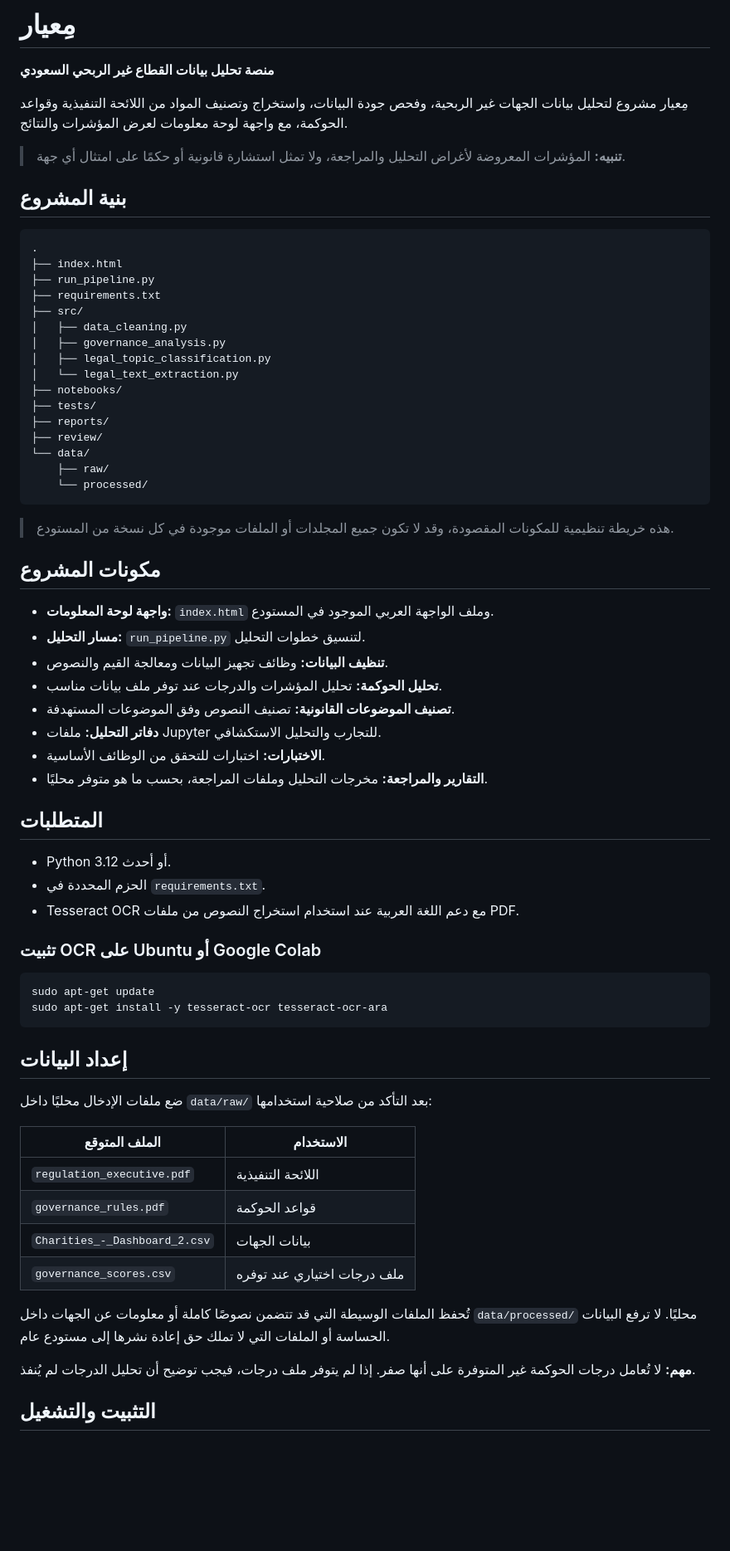
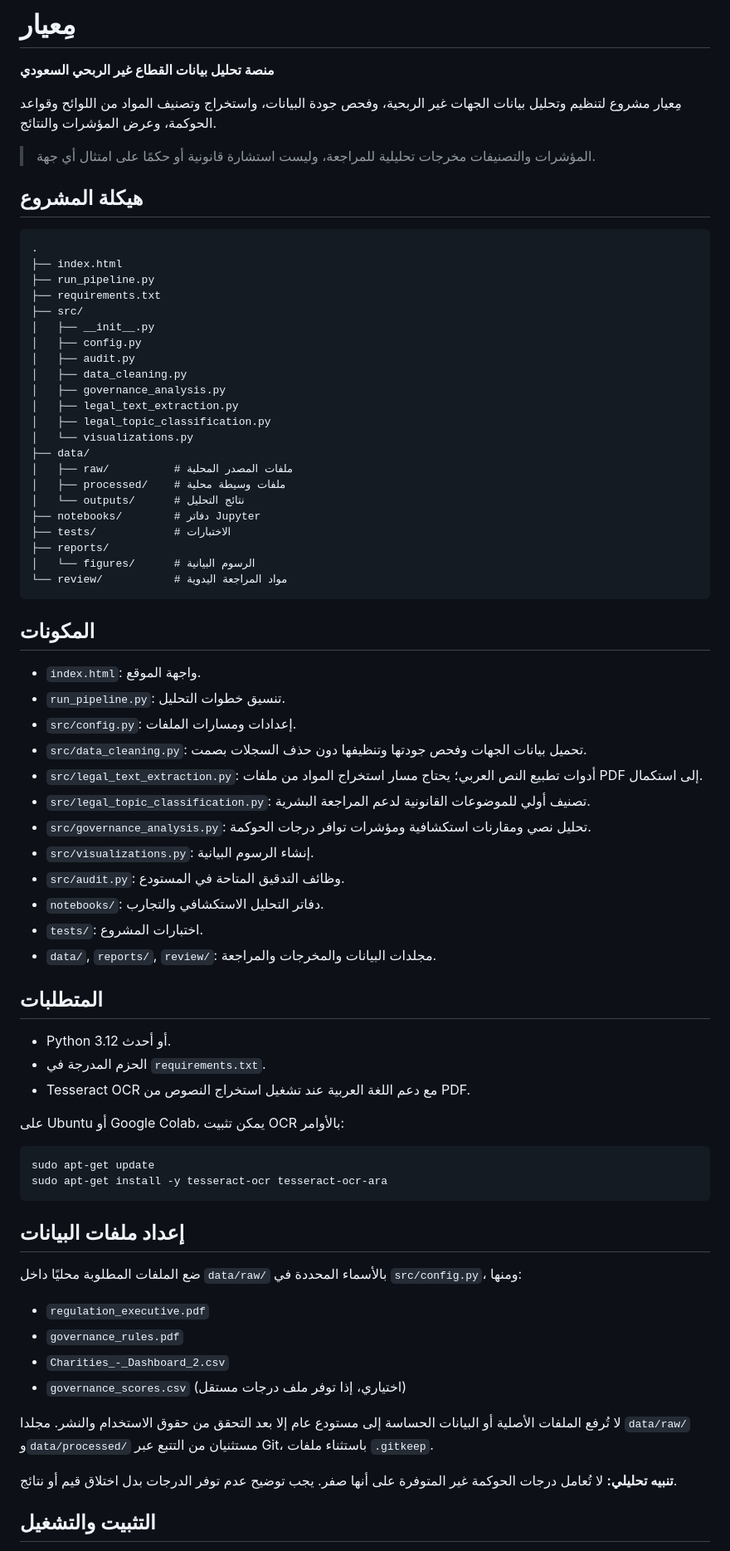
Before and after one commit to atiafalmuqri/-, a Markdown page: README.md, the part around one of its changes. Shown at 83% size. GitHub-like rendering; blank space fills up the shorter version.

Commit message:
Document standardized Mِعيار project structure

````diff
--- a/README.md
+++ b/README.md
@@ -2,11 +2,11 @@
 
 **منصة تحليل بيانات القطاع غير الربحي السعودي**
 
-مِعيار مشروع لتحليل بيانات الجهات غير الربحية، وفحص جودة البيانات، واستخراج وتصنيف المواد من اللائحة التنفيذية وقواعد الحوكمة، مع واجهة لوحة معلومات لعرض المؤشرات والنتائج.
+مِعيار مشروع لتنظيم وتحليل بيانات الجهات غير الربحية، وفحص جودة البيانات، واستخراج وتصنيف المواد من اللوائح وقواعد الحوكمة، وعرض المؤشرات والنتائج.
 
-> **تنبيه:** المؤشرات المعروضة لأغراض التحليل والمراجعة، ولا تمثل استشارة قانونية أو حكمًا على امتثال أي جهة.
+> المؤشرات والتصنيفات مخرجات تحليلية للمراجعة، وليست استشارة قانونية أو حكمًا على امتثال أي جهة.
 
-## بنية المشروع
+## هيكلة المشروع
 
 ```text
 .
@@ -14,59 +14,65 @@
 ├── run_pipeline.py
 ├── requirements.txt
 ├── src/
+│   ├── __init__.py
+│   ├── config.py
+│   ├── audit.py
 │   ├── data_cleaning.py
 │   ├── governance_analysis.py
+│   ├── legal_text_extraction.py
 │   ├── legal_topic_classification.py
-│   └── legal_text_extraction.py
-├── notebooks/
-├── tests/
+│   └── visualizations.py
+├── data/
+│   ├── raw/          # ملفات المصدر المحلية
+│   ├── processed/    # ملفات وسيطة محلية
+│   └── outputs/      # نتائج التحليل
+├── notebooks/        # دفاتر Jupyter
+├── tests/            # الاختبارات
 ├── reports/
-├── review/
-└── data/
-    ├── raw/
-    └── processed/
+│   └── figures/      # الرسوم البيانية
+└── review/           # مواد المراجعة اليدوية
 ```
 
-> هذه خريطة تنظيمية للمكونات المقصودة، وقد لا تكون جميع المجلدات أو الملفات موجودة في كل نسخة من المستودع.
+## المكونات
 
-## مكونات المشروع
-
-- **واجهة لوحة المعلومات:** `index.html` وملف الواجهة العربي الموجود في المستودع.
-- **مسار التحليل:** `run_pipeline.py` لتنسيق خطوات التحليل.
-- **تنظيف البيانات:** وظائف تجهيز البيانات ومعالجة القيم والنصوص.
-- **تحليل الحوكمة:** تحليل المؤشرات والدرجات عند توفر ملف بيانات مناسب.
-- **تصنيف الموضوعات القانونية:** تصنيف النصوص وفق الموضوعات المستهدفة.
-- **دفاتر التحليل:** ملفات Jupyter للتجارب والتحليل الاستكشافي.
-- **الاختبارات:** اختبارات للتحقق من الوظائف الأساسية.
-- **التقارير والمراجعة:** مخرجات التحليل وملفات المراجعة، بحسب ما هو متوفر محليًا.
+- `index.html`: واجهة الموقع.
+- `run_pipeline.py`: تنسيق خطوات التحليل.
+- `src/config.py`: إعدادات ومسارات الملفات.
+- `src/data_cleaning.py`: تحميل بيانات الجهات وفحص جودتها وتنظيفها دون حذف السجلات بصمت.
+- `src/legal_text_extraction.py`: أدوات تطبيع النص العربي؛ يحتاج مسار استخراج المواد من ملفات PDF إلى استكمال.
+- `src/legal_topic_classification.py`: تصنيف أولي للموضوعات القانونية لدعم المراجعة البشرية.
+- `src/governance_analysis.py`: تحليل نصي ومقارنات استكشافية ومؤشرات توافر درجات الحوكمة.
+- `src/visualizations.py`: إنشاء الرسوم البيانية.
+- `src/audit.py`: وظائف التدقيق المتاحة في المستودع.
+- `notebooks/`: دفاتر التحليل الاستكشافي والتجارب.
+- `tests/`: اختبارات المشروع.
+- `data/`, `reports/`, `review/`: مجلدات البيانات والمخرجات والمراجعة.
 
 ## المتطلبات
 
 - Python 3.12 أو أحدث.
-- الحزم المحددة في `requirements.txt`.
-- Tesseract OCR مع دعم اللغة العربية عند استخدام استخراج النصوص من ملفات PDF.
+- الحزم المدرجة في `requirements.txt`.
+- Tesseract OCR مع دعم اللغة العربية عند تشغيل استخراج النصوص من PDF.
 
-### تثبيت OCR على Ubuntu أو Google Colab
+على Ubuntu أو Google Colab، يمكن تثبيت OCR بالأوامر:
 
 ```bash
 sudo apt-get update
 sudo apt-get install -y tesseract-ocr tesseract-ocr-ara
 ```
 
-## إعداد البيانات
+## إعداد ملفات البيانات
 
-ضع ملفات الإدخال محليًا داخل `data/raw/` بعد التأكد من صلاحية استخدامها:
+ضع الملفات المطلوبة محليًا داخل `data/raw/` بالأسماء المحددة في `src/config.py`، ومنها:
 
-| الملف المتوقع | الاستخدام |
-|---|---|
-| `regulation_executive.pdf` | اللائحة التنفيذية |
-| `governance_rules.pdf` | قواعد الحوكمة |
-| `Charities_-_Dashboard_2.csv` | بيانات الجهات |
-| `governance_scores.csv` | ملف درجات اختياري عند توفره |
+- `regulation_executive.pdf`
+- `governance_rules.pdf`
+- `Charities_-_Dashboard_2.csv`
+- `governance_scores.csv` (اختياري، إذا توفر ملف درجات مستقل)
 
-تُحفظ الملفات الوسيطة التي قد تتضمن نصوصًا كاملة أو معلومات عن الجهات داخل `data/processed/` محليًا. لا ترفع البيانات الحساسة أو الملفات التي لا تملك حق إعادة نشرها إلى مستودع عام.
+لا تُرفع الملفات الأصلية أو البيانات الحساسة إلى مستودع عام إلا بعد التحقق من حقوق الاستخدام والنشر. مجلدا `data/raw/` و`data/processed/` مستثنيان من التتبع عبر Git، باستثناء ملفات `.gitkeep`.
 
-**مهم:** لا تُعامل درجات الحوكمة غير المتوفرة على أنها صفر. إذا لم يتوفر ملف درجات، فيجب توضيح أن تحليل الدرجات لم يُنفذ.
+**تنبيه تحليلي:** لا تُعامل درجات الحوكمة غير المتوفرة على أنها صفر. يجب توضيح عدم توفر الدرجات بدل اختلاق قيم أو نتائج.
 
 ## التثبيت والتشغيل
 
````
Also changed, not shown: other parts of README.md (+9 -16 lines).
